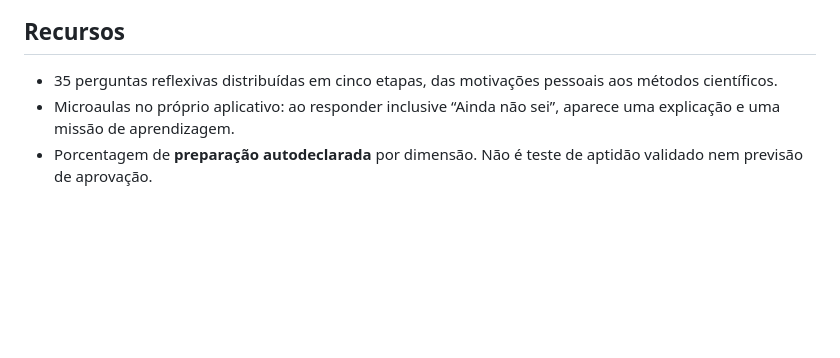
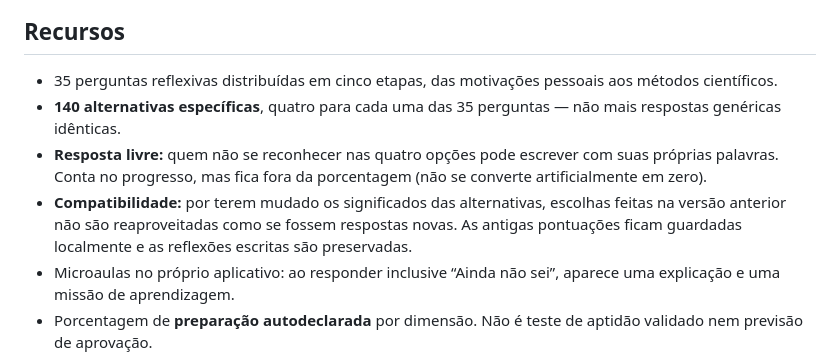
Before and after one commit to ernandes-sobreira/flash-science, a Markdown page: README.md, the part around the change. Rendered like a GitHub page; blank space fills up the shorter version.

Commit message:
docs: 35 contextual questions, free-text unscored answers, safe migration

```diff
--- a/README.md
+++ b/README.md
@@ -12,6 +12,9 @@ Ativação: **Settings → Pages → Build and deployment → Deploy from a bran
 ## Recursos
 
 - 35 perguntas reflexivas distribuídas em cinco etapas, das motivações pessoais aos métodos científicos.
+- **140 alternativas específicas**, quatro para cada uma das 35 perguntas — não mais respostas genéricas idênticas.
+- **Resposta livre:** quem não se reconhecer nas quatro opções pode escrever com suas próprias palavras. Conta no progresso, mas fica fora da porcentagem (não se converte artificialmente em zero).
+- **Compatibilidade:** por terem mudado os significados das alternativas, escolhas feitas na versão anterior não são reaproveitadas como se fossem respostas novas. As antigas pontuações ficam guardadas localmente e as reflexões escritas são preservadas.
 - Microaulas no próprio aplicativo: ao responder inclusive “Ainda não sei”, aparece uma explicação e uma missão de aprendizagem.
 - Porcentagem de **preparação autodeclarada** por dimensão. Não é teste de aptidão validado nem previsão de aprovação.
 - Plano de tarefas, recomendações temáticas de programas e professores da UNEMAT, links institucionais, relatório em JSON e impressão/PDF.
```
